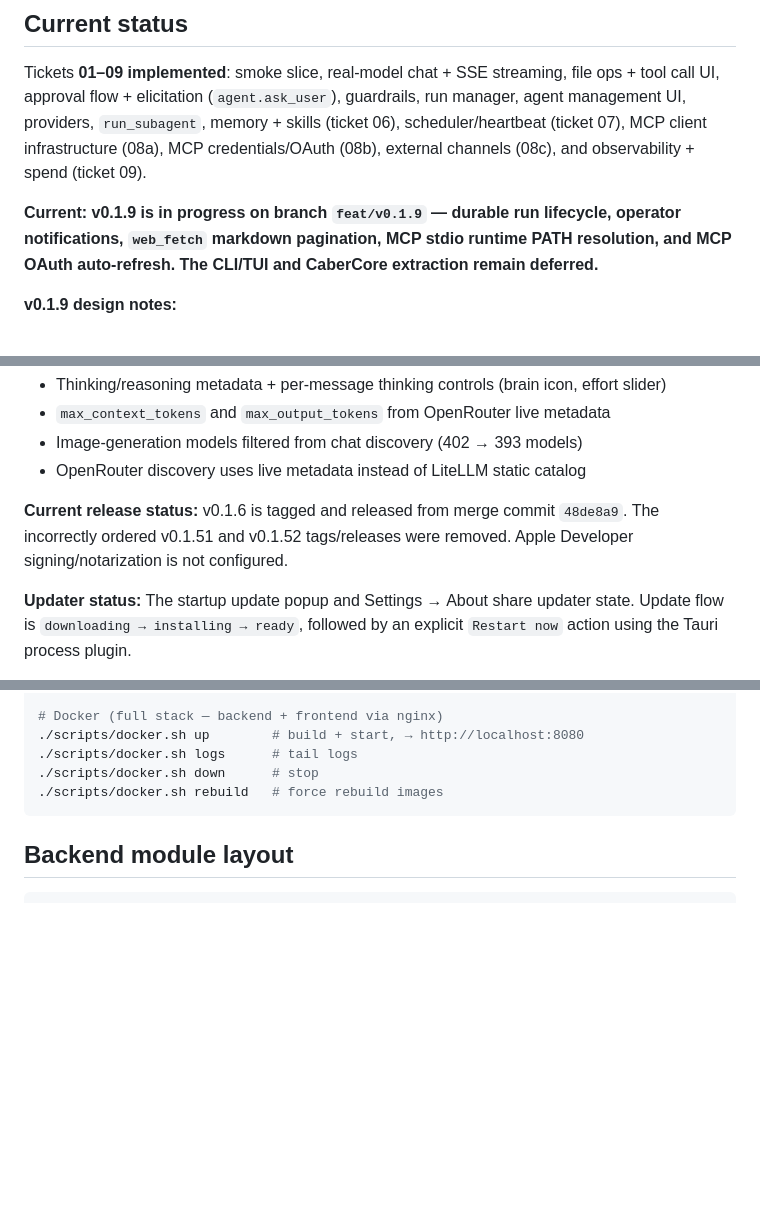
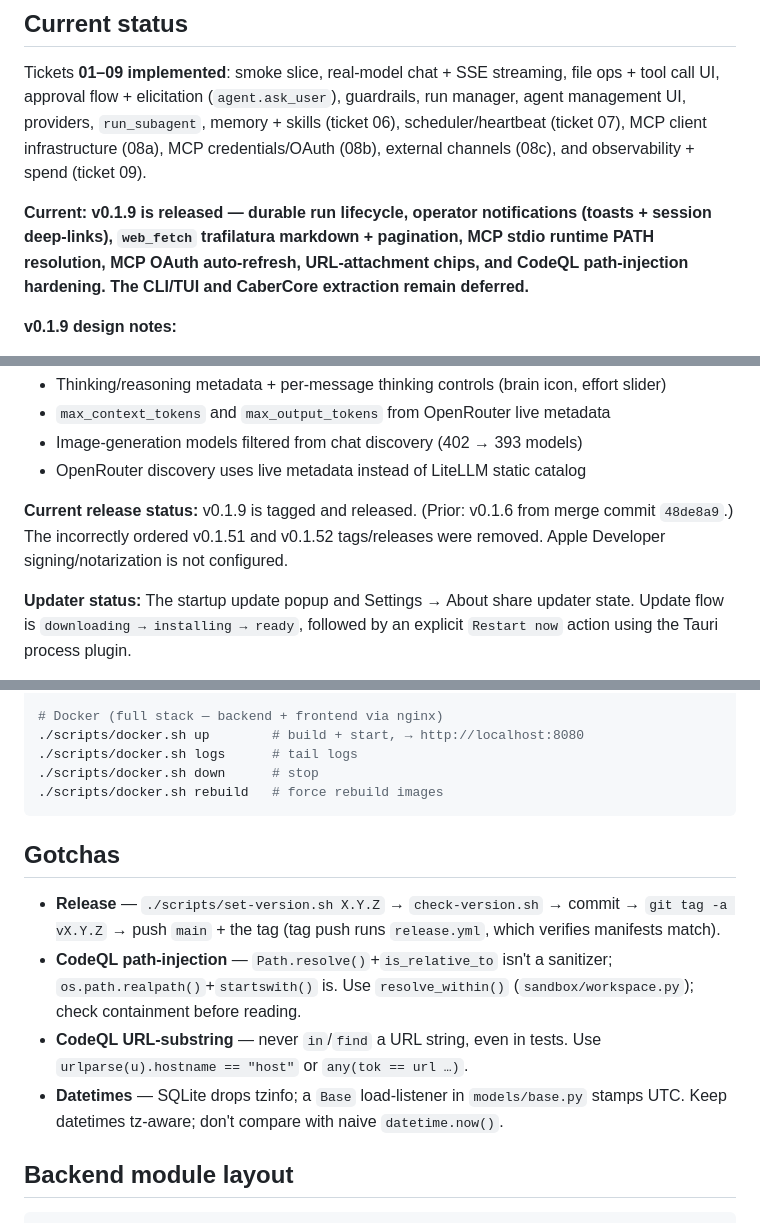
Before and after one commit to cabernect/caberos, a Markdown page: AGENTS.md, 3 parts joined by grey strips. GitHub-like rendering; blank space fills up the shorter version.

Commit message:
Update AGENTS.md — gotchas section + v0.1.9 release notes

````diff
--- a/AGENTS.md
+++ b/AGENTS.md
@@ -132,7 +132,7 @@ the workspace `attachments/` directory.
 
 Tickets **01–09 implemented**: smoke slice, real-model chat + SSE streaming, file ops + tool call UI, approval flow + elicitation (`agent.ask_user`), guardrails, run manager, agent management UI, providers, `run_subagent`, memory + skills (ticket 06), scheduler/heartbeat (ticket 07), MCP client infrastructure (08a), MCP credentials/OAuth (08b), external channels (08c), and observability + spend (ticket 09).
 
-**Current: v0.1.9 is in progress on branch `feat/v0.1.9` — durable run lifecycle, operator notifications, `web_fetch` markdown pagination, MCP stdio runtime PATH resolution, and MCP OAuth auto-refresh. The CLI/TUI and CaberCore extraction remain deferred.**
+**Current: v0.1.9 is released — durable run lifecycle, operator notifications (toasts + session deep-links), `web_fetch` trafilatura markdown + pagination, MCP stdio runtime PATH resolution, MCP OAuth auto-refresh, URL-attachment chips, and CodeQL path-injection hardening. The CLI/TUI and CaberCore extraction remain deferred.**
 
 **v0.1.9 design notes:**
 - **Durable runs:** run status is persisted to the DB on every transition (`running`, `awaiting_approval`, `completed`, `failed`, `stopped`). On gateway startup, orphaned `running` runs are reconciled to `interrupted`. `get_run_status` falls back to the DB after the 60s in-memory `RunContext` window expires, so results stay inspectable after SSE disconnects.
@@ -184,7 +184,7 @@ Tickets **01–09 implemented**: smoke slice, real-model chat + SSE streaming, f
 - Image-generation models filtered from chat discovery (402 → 393 models)
 - OpenRouter discovery uses live metadata instead of LiteLLM static catalog
 
-**Current release status:** v0.1.6 is tagged and released from merge commit `48de8a9`. The incorrectly ordered v0.1.51 and v0.1.52 tags/releases were removed. Apple Developer signing/notarization is not configured.
+**Current release status:** v0.1.9 is tagged and released. (Prior: v0.1.6 from merge commit `48de8a9`.) The incorrectly ordered v0.1.51 and v0.1.52 tags/releases were removed. Apple Developer signing/notarization is not configured.
 
 **Updater status:** The startup update popup and Settings → About share updater state. Update flow is `downloading → installing → ready`, followed by an explicit `Restart now` action using the Tauri process plugin.
 
@@ -239,6 +239,13 @@ cd frontend && npm run desktop:dev
 ./scripts/docker.sh down      # stop
 ./scripts/docker.sh rebuild   # force rebuild images
 ```
+
+## Gotchas
+
+- **Release** — `./scripts/set-version.sh X.Y.Z` → `check-version.sh` → commit → `git tag -a vX.Y.Z` → push `main` + the tag (tag push runs `release.yml`, which verifies manifests match).
+- **CodeQL path-injection** — `Path.resolve()`+`is_relative_to` isn't a sanitizer; `os.path.realpath()`+`startswith()` is. Use `resolve_within()` (`sandbox/workspace.py`); check containment before reading.
+- **CodeQL URL-substring** — never `in`/`find` a URL string, even in tests. Use `urlparse(u).hostname == "host"` or `any(tok == url …)`.
+- **Datetimes** — SQLite drops tzinfo; a `Base` load-listener in `models/base.py` stamps UTC. Keep datetimes tz-aware; don't compare with naive `datetime.now()`.
 
 ## Backend module layout
 
````
